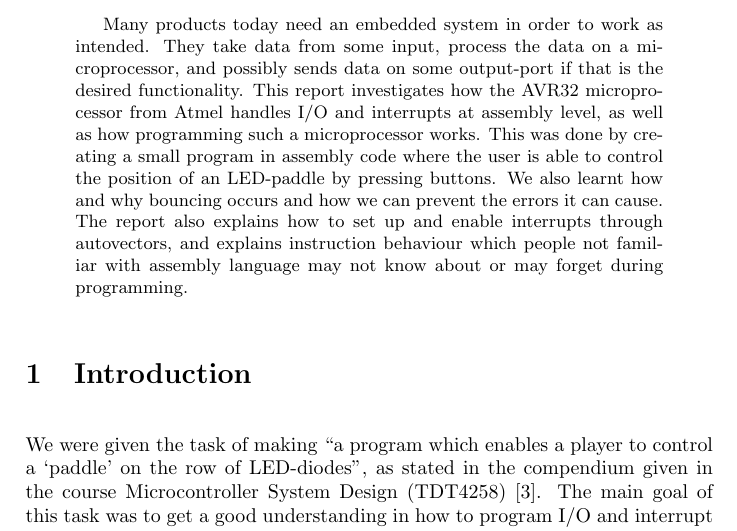
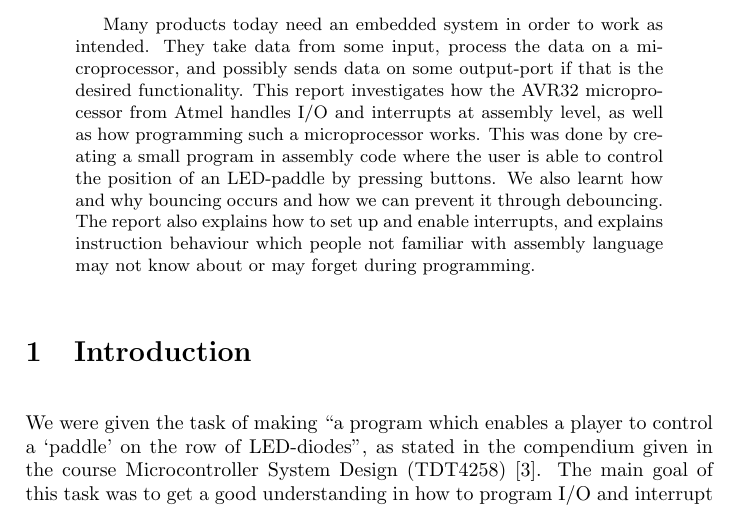
Before and after one commit to evegard/tdt4258, a LaTeX paper (ex1/report/report.tex, which reads ex1/report/abstract.tex): part of page 1 of 8, cut so that both start at the same text. Compiled offline with pdfLaTeX.

Commit message:
Fixed the abstract

```diff
--- a/ex1/report/abstract.tex
+++ b/ex1/report/abstract.tex
@@ -3,14 +3,11 @@ intended. They take data from some input, process the data on a
 microprocessor, and possibly sends data on some output-port if that is
 the desired functionality. This report investigates how the AVR32
 microprocessor from Atmel handles I/O and interrupts at assembly level,
-as well as how programming such a microprocessor works. This was done by creating a small program in assembly code where the
-user is able to control the position of an LED-paddle by pressing
-buttons.  We also learnt how and why bouncing occurs and how we can prevent the errors it can cause. The report also explains how to set up and enable interrupts through
-autovectors, and explains instruction behaviour which people not
-familiar with assembly language may not know about or may forget during
+as well as how programming such a microprocessor works. This was done by
+creating a small program in assembly code where the user is able to
+control the position of an LED-paddle by pressing buttons.  We also
+learnt how and why bouncing occurs and how we can prevent it through
+debouncing. The report also explains how to set up and enable
+interrupts, and explains instruction behaviour which people not familiar
+with assembly language may not know about or may forget during
 programming.
-
-\begin{comment}
-TODO:
-- rask konklusjon
-\end{comment}
```
